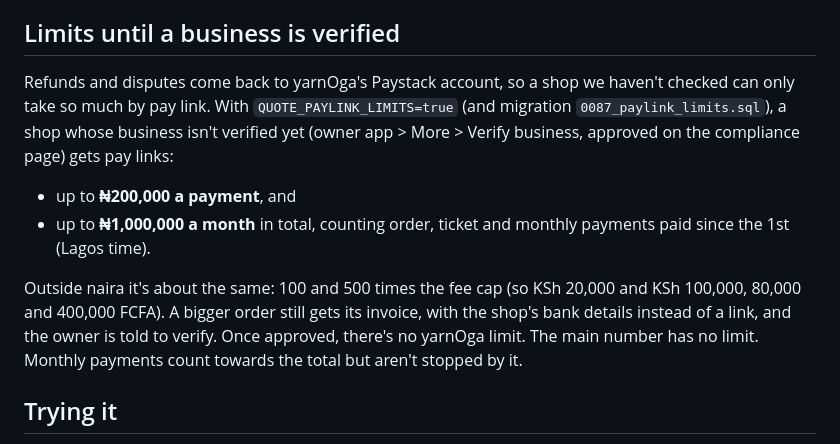
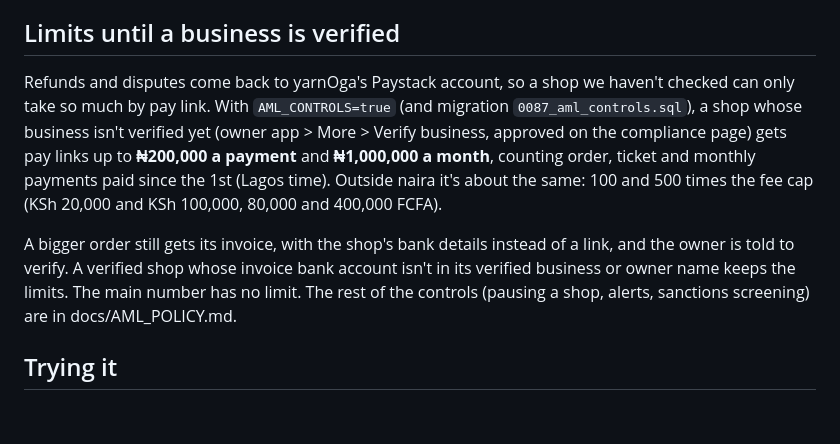
Before and after one commit to nsikakjon/WhatsApp-AI-Tool, a Markdown page: docs/PAY_LINKS.md, the part around the change. Rendered like a GitHub page; blank space fills up the shorter version.

Commit message:
Write the AML policy against the Money Laundering Act 2022
Co-Authored-By: Claude Opus 5.5 <noreply@anthropic.com>
Claude-Session: https://claude.ai/code/session_01CmQHjr4RYxUUnUzjKgCktK

```diff
--- a/docs/PAY_LINKS.md
+++ b/docs/PAY_LINKS.md
@@ -64,20 +64,19 @@ Paystack secret key still only ever goes in Railway.
 ## Limits until a business is verified
 
 Refunds and disputes come back to yarnOga's Paystack account, so a shop we
-haven't checked can only take so much by pay link. With
-`QUOTE_PAYLINK_LIMITS=true` (and migration `0087_paylink_limits.sql`), a shop
-whose business isn't verified yet (owner app > More > Verify business, approved
-on the compliance page) gets pay links:
+haven't checked can only take so much by pay link. With `AML_CONTROLS=true`
+(and migration `0087_aml_controls.sql`), a shop whose business isn't verified
+yet (owner app > More > Verify business, approved on the compliance page) gets
+pay links up to **₦200,000 a payment** and **₦1,000,000 a month**, counting
+order, ticket and monthly payments paid since the 1st (Lagos time). Outside
+naira it's about the same: 100 and 500 times the fee cap (KSh 20,000 and
+KSh 100,000, 80,000 and 400,000 FCFA).
 
-- up to **₦200,000 a payment**, and
-- up to **₦1,000,000 a month** in total, counting order, ticket and monthly
-  payments paid since the 1st (Lagos time).
-
-Outside naira it's about the same: 100 and 500 times the fee cap (so KSh 20,000
-and KSh 100,000, 80,000 and 400,000 FCFA). A bigger order still gets its
-invoice, with the shop's bank details instead of a link, and the owner is told
-to verify. Once approved, there's no yarnOga limit. The main number has no
-limit. Monthly payments count towards the total but aren't stopped by it.
+A bigger order still gets its invoice, with the shop's bank details instead of
+a link, and the owner is told to verify. A verified shop whose invoice bank
+account isn't in its verified business or owner name keeps the limits. The
+main number has no limit. The rest of the controls (pausing a shop, alerts,
+sanctions screening) are in docs/AML_POLICY.md.
 
 ## Trying it
 
```
Also changed, not shown: docs/AML_POLICY.md (added, +127 -0 lines).
